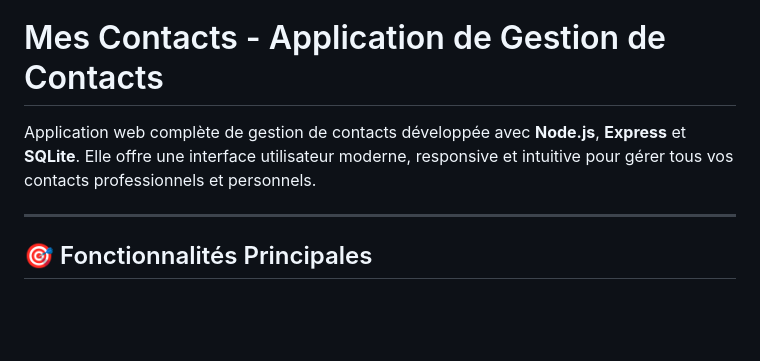
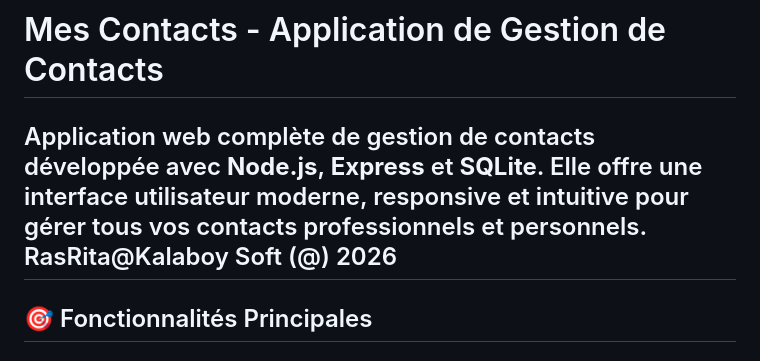
Before and after one commit to rasrita/Claude-Contacts, a Markdown page: README.md, the part around the change. Drawn GitHub-style; blank space fills up the shorter version.

Commit message:
public repos

```diff
--- a/README.md
+++ b/README.md
@@ -1,7 +1,7 @@
 # Mes Contacts - Application de Gestion de Contacts
 
 Application web complète de gestion de contacts développée avec **Node.js**, **Express** et **SQLite**. Elle offre une interface utilisateur moderne, responsive et intuitive pour gérer tous vos contacts professionnels et personnels.
-
+RasRita@Kalaboy Soft (@) 2026
 ---
 
 ## 🎯 Fonctionnalités Principales
```
